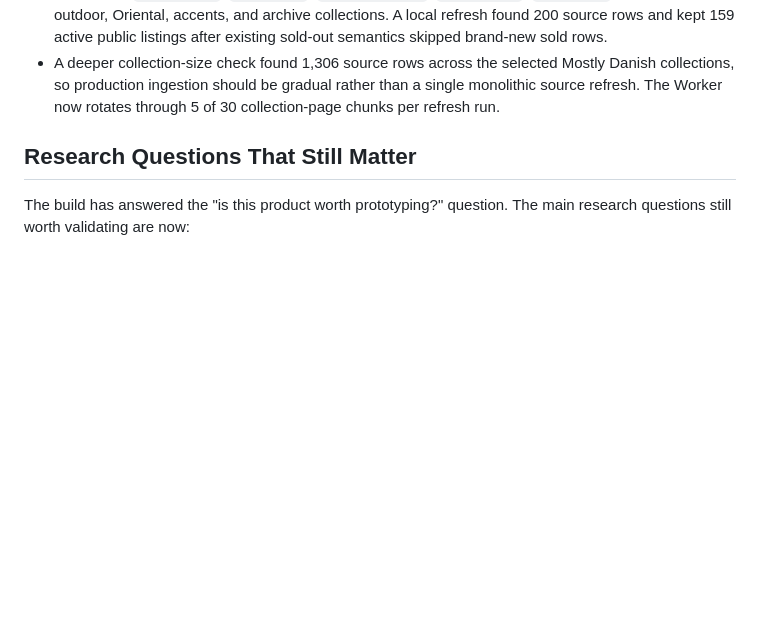
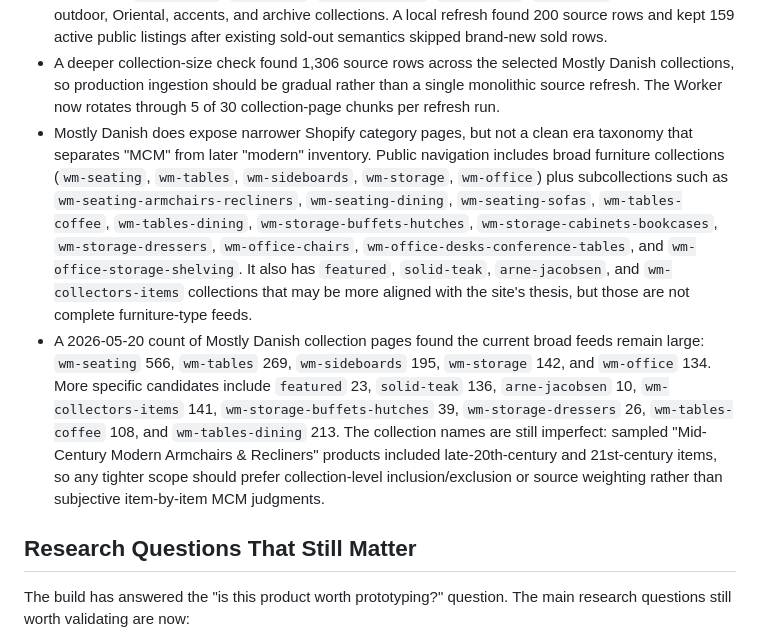
Before and after one commit to dlq/mcm-montreal, a Markdown page: research.md, the part around the change. Drawn GitHub-style; blank space fills up the shorter version.

Commit message:
Document Mostly Danish scope concern

```diff
--- a/research.md
+++ b/research.md
@@ -275,6 +275,24 @@ Implementation findings on 2026-05-18:
 - A deeper collection-size check found 1,306 source rows across the selected Mostly Danish
   collections, so production ingestion should be gradual rather than a single monolithic source
   refresh. The Worker now rotates through 5 of 30 collection-page chunks per refresh run.
+- Mostly Danish does expose narrower Shopify category pages, but not a clean era taxonomy that
+  separates "MCM" from later "modern" inventory. Public navigation includes broad furniture
+  collections (`wm-seating`, `wm-tables`, `wm-sideboards`, `wm-storage`, `wm-office`) plus
+  subcollections such as `wm-seating-armchairs-recliners`, `wm-seating-dining`,
+  `wm-seating-sofas`, `wm-tables-coffee`, `wm-tables-dining`,
+  `wm-storage-buffets-hutches`, `wm-storage-cabinets-bookcases`,
+  `wm-storage-dressers`, `wm-office-chairs`, `wm-office-desks-conference-tables`,
+  and `wm-office-storage-shelving`. It also has `featured`, `solid-teak`,
+  `arne-jacobsen`, and `wm-collectors-items` collections that may be more aligned with the
+  site's thesis, but those are not complete furniture-type feeds.
+- A 2026-05-20 count of Mostly Danish collection pages found the current broad feeds remain large:
+  `wm-seating` 566, `wm-tables` 269, `wm-sideboards` 195, `wm-storage` 142, and `wm-office` 134.
+  More specific candidates include `featured` 23, `solid-teak` 136, `arne-jacobsen` 10,
+  `wm-collectors-items` 141, `wm-storage-buffets-hutches` 39, `wm-storage-dressers` 26,
+  `wm-tables-coffee` 108, and `wm-tables-dining` 213. The collection names are still imperfect:
+  sampled "Mid-Century Modern Armchairs & Recliners" products included late-20th-century and
+  21st-century items, so any tighter scope should prefer collection-level inclusion/exclusion or
+  source weighting rather than subjective item-by-item MCM judgments.
 
 ## Research Questions That Still Matter
 
```
Also changed, not shown: plan.md (+5 -0 lines).
